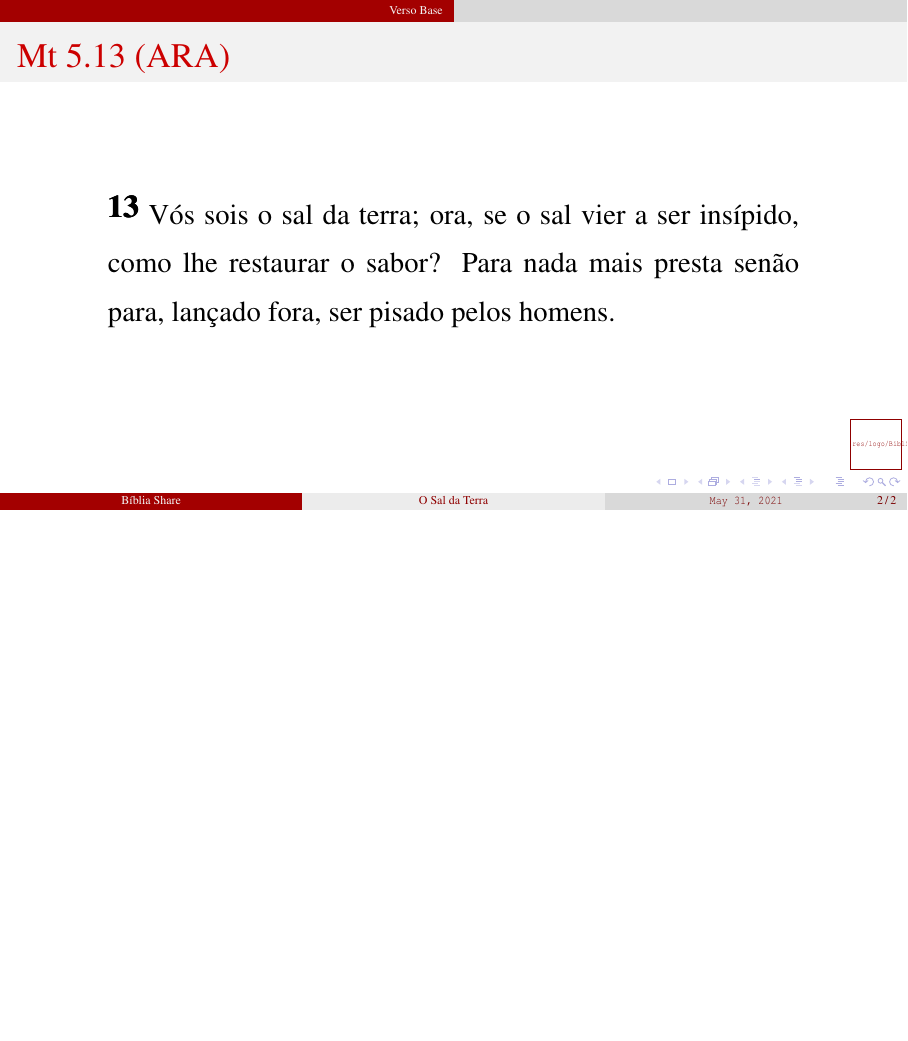
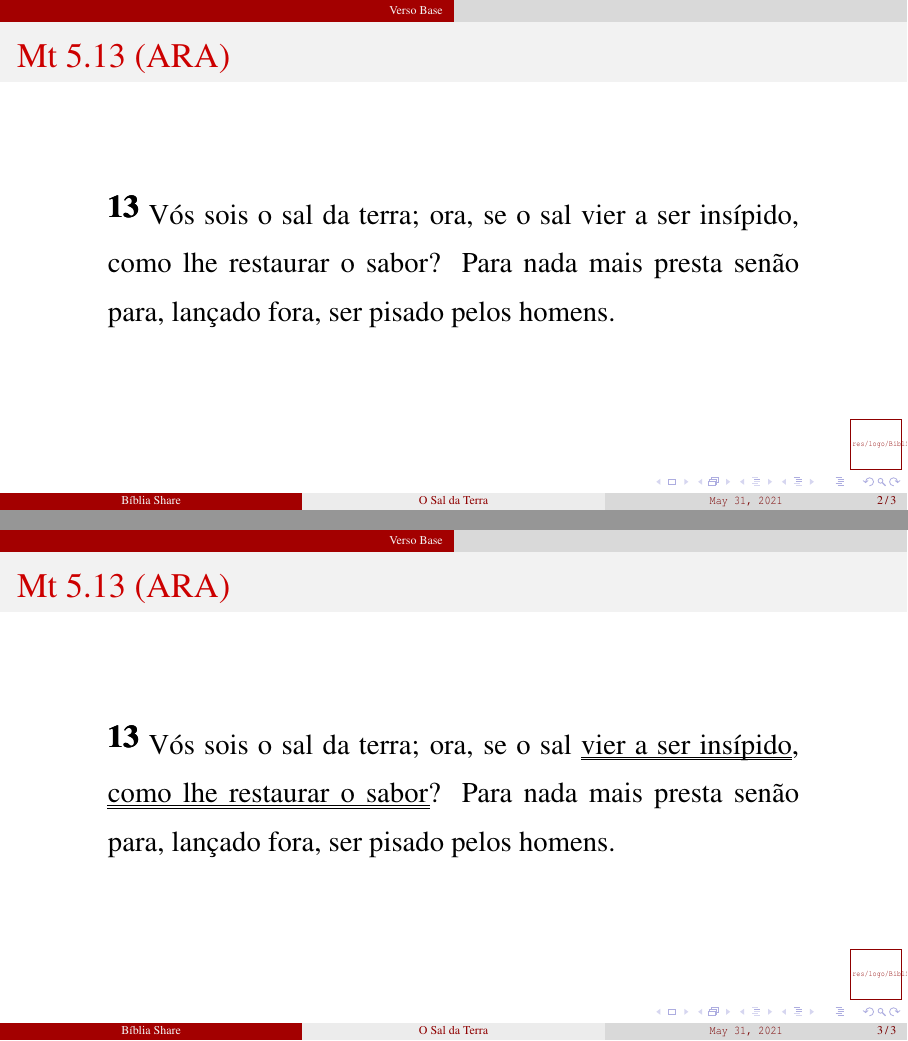
Before and after one commit to bibliashare/2021, LaTeX slides (TRA/210531-Mt5.13/210531-Mt5.13.tex): page 11 of 11 before the commit and pages 11 and 14 of 14 after it, the two joined at a grey line, the shorter picture padded with empty space. Compiled offline with pdfLaTeX; a LaTeX package or settings file that is missing is left out.

Commit message:
UPD the 210531-Mt5.13.tex

```diff
--- a/TRA/210531-Mt5.13/210531-Mt5.13.tex
+++ b/TRA/210531-Mt5.13/210531-Mt5.13.tex
@@ -2,6 +2,8 @@
 \documentclass[12pt,aspectratio=169]{beamer}
 %-----------------------------------------------------------------------------------------------
 \usepackage{pslatex}
+\usepackage{ulem}
+\renewcommand{\ULdepth}{3.0pt}
 %-----------------------------------------------------------------------------------------------
 \newcommand{\YA}{%
     \mbox{%
@@ -84,6 +86,26 @@
         }
     \end{frame}
 
+    \begin{frame}{Mt 5.13 (ARA)}
+        \QUOTE{%
+            %-----!j 92 -i12
+            \ver{13}~%
+            \YEL{Vós} sois o
+            \GRE{sal} da terra; ora, se o
+            \GRE{sal}
+            \alt<1-1>%
+                {vier a ser \GRE{insípido}}%
+                {\uuline{vier a ser \GRE{insípido}}},
+            \alt<1-2>%
+                {como lhe \YEL{restaurar} o \GRE{sabor}}{}%
+                \only<3>{\uuline{como lhe \YEL{restaurar} o \GRE{sabor}}}?
+            Para nada mais
+            \YEL{presta} senão para,
+            \CYA{lançado fora}, ser
+            \CYA{pisado} pelos homens.
+        }
+    \end{frame}
+
 %-----------------------------------------------------------------------------------------------
 \section{Termos-Chave}
 %-----------------------------------------------------------------------------------------------
```
